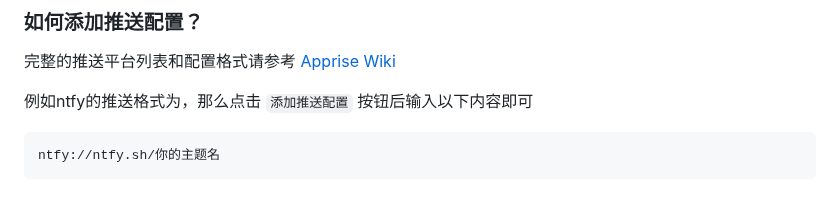
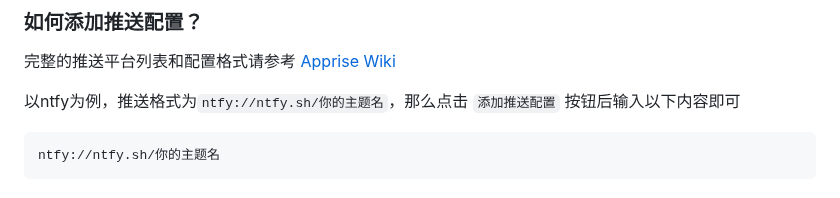
Before and after one commit to zhangnoter/TG, a Markdown page: README.md, the part around the change. Rendered like a GitHub page.

````diff
--- a/README.md
+++ b/README.md
@@ -363,7 +363,7 @@ AI处理提示词中可以使用以下格式：
 ### 如何添加推送配置？
 完整的推送平台列表和配置格式请参考 [Apprise Wiki](https://github.com/caronc/apprise/wiki)
 
-例如ntfy的推送格式为，那么点击 `添加推送配置` 按钮后输入以下内容即可
+以ntfy为例，推送格式为`ntfy://ntfy.sh/你的主题名`，那么点击 `添加推送配置` 按钮后输入以下内容即可
 ```
 ntfy://ntfy.sh/你的主题名
 ```
````
